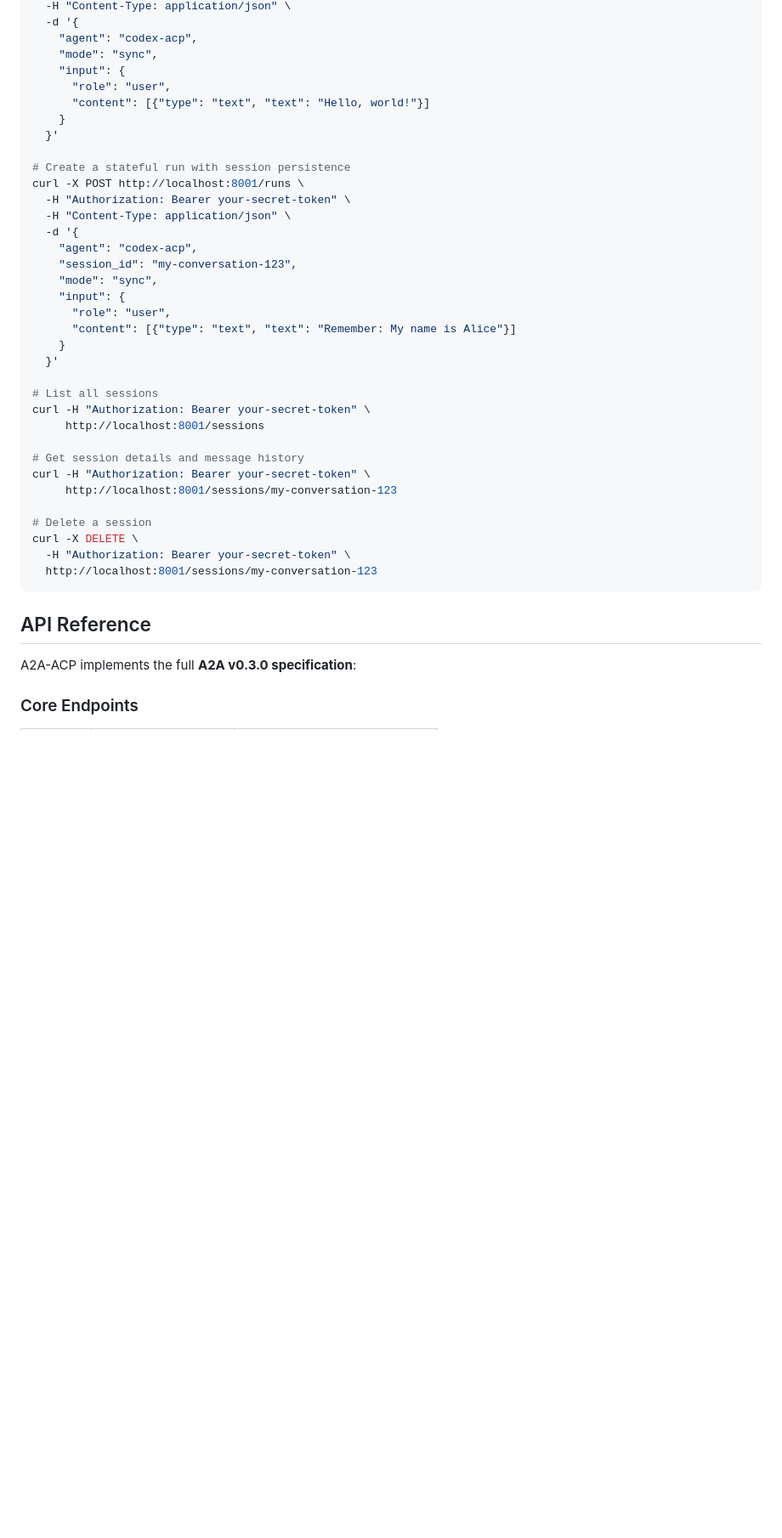
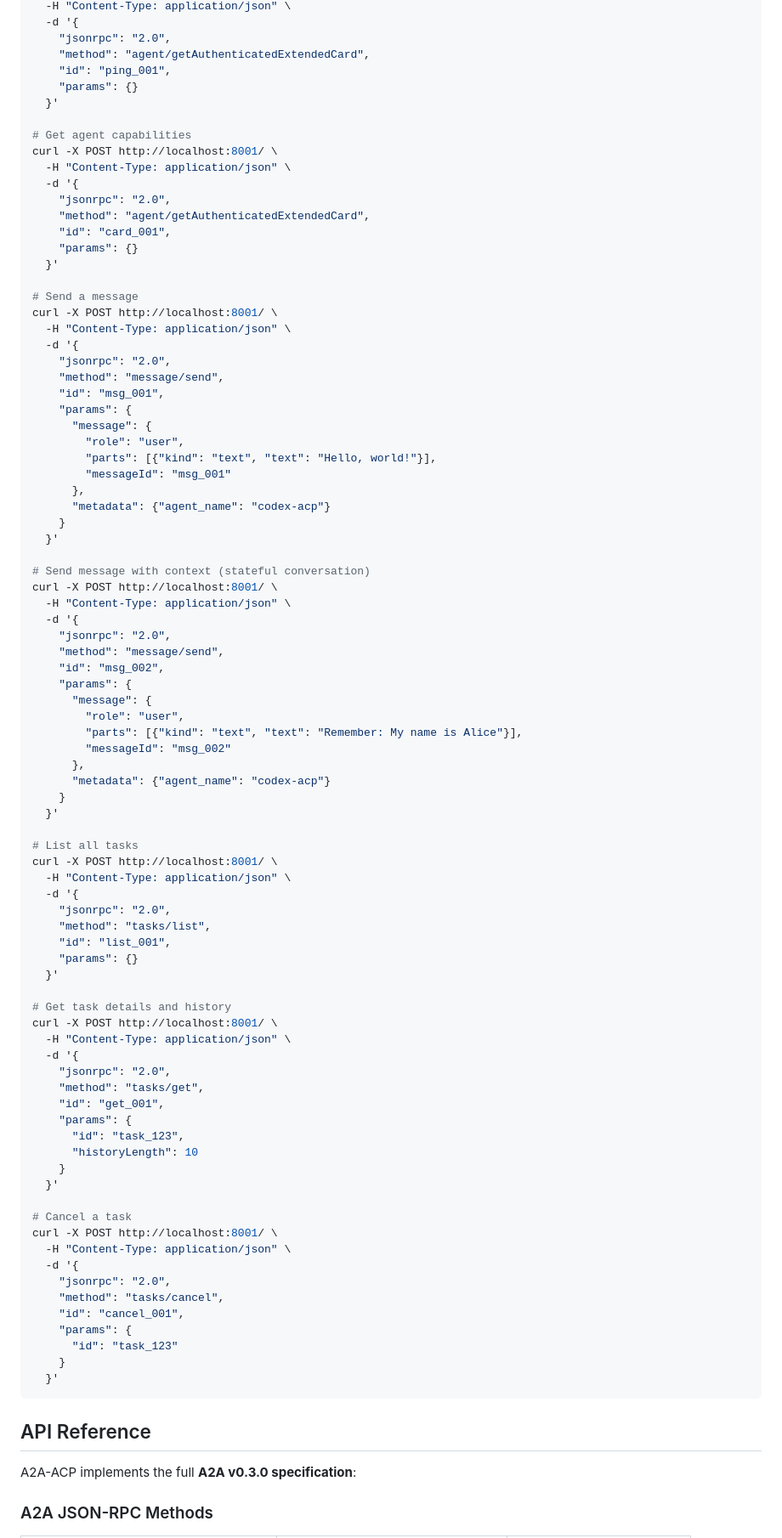
Before and after one commit to mrorigo/a2a-acp, a Markdown page: README.md, the part around one of its changes. Shown at 85% size. Rendered like a GitHub page; blank space fills up the shorter version.

Commit message:
docs: updated README.md

````diff
--- a/README.md
+++ b/README.md
@@ -292,44 +323,94 @@ curl -X POST http://localhost:8001/runs \
   -H "Content-Type: application/json" \
   -d '{
-    "agent": "codex-acp",
-    "mode": "sync",
-    "input": {
-      "role": "user",
-      "content": [{"type": "text", "text": "Hello, world!"}]
+    "jsonrpc": "2.0",
+    "method": "agent/getAuthenticatedExtendedCard",
+    "id": "ping_001",
+    "params": {}
+  }'
+
+# Get agent capabilities
+curl -X POST http://localhost:8001/ \
+  -H "Content-Type: application/json" \
+  -d '{
+    "jsonrpc": "2.0",
+    "method": "agent/getAuthenticatedExtendedCard",
+    "id": "card_001",
+    "params": {}
+  }'
+
+# Send a message
+curl -X POST http://localhost:8001/ \
+  -H "Content-Type: application/json" \
+  -d '{
+    "jsonrpc": "2.0",
+    "method": "message/send",
+    "id": "msg_001",
+    "params": {
+      "message": {
+        "role": "user",
+        "parts": [{"kind": "text", "text": "Hello, world!"}],
+        "messageId": "msg_001"
+      },
+      "metadata": {"agent_name": "codex-acp"}
     }
   }'
 
-# Create a stateful run with session persistence
-curl -X POST http://localhost:8001/runs \
-  -H "Authorization: Bearer your-secret-token" \
+# Send message with context (stateful conversation)
+curl -X POST http://localhost:8001/ \
   -H "Content-Type: application/json" \
   -d '{
-    "agent": "codex-acp",
-    "session_id": "my-conversation-123",
-    "mode": "sync",
-    "input": {
-      "role": "user",
-      "content": [{"type": "text", "text": "Remember: My name is Alice"}]
+    "jsonrpc": "2.0",
+    "method": "message/send",
+    "id": "msg_002",
+    "params": {
+      "message": {
+        "role": "user",
+        "parts": [{"kind": "text", "text": "Remember: My name is Alice"}],
+        "messageId": "msg_002"
+      },
+      "metadata": {"agent_name": "codex-acp"}
     }
   }'
 
-# List all sessions
-curl -H "Authorization: Bearer your-secret-token" \
-     http://localhost:8001/sessions
+# List all tasks
+curl -X POST http://localhost:8001/ \
+  -H "Content-Type: application/json" \
+  -d '{
+    "jsonrpc": "2.0",
+    "method": "tasks/list",
+    "id": "list_001",
+    "params": {}
+  }'
 
-# Get session details and message history
-curl -H "Authorization: Bearer your-secret-token" \
-     http://localhost:8001/sessions/my-conversation-123
+# Get task details and history
+curl -X POST http://localhost:8001/ \
+  -H "Content-Type: application/json" \
+  -d '{
+    "jsonrpc": "2.0",
+    "method": "tasks/get",
+    "id": "get_001",
+    "params": {
+      "id": "task_123",
+      "historyLength": 10
+    }
+  }'
 
-# Delete a session
-curl -X DELETE \
-  -H "Authorization: Bearer your-secret-token" \
-  http://localhost:8001/sessions/my-conversation-123
+# Cancel a task
+curl -X POST http://localhost:8001/ \
+  -H "Content-Type: application/json" \
+  -d '{
+    "jsonrpc": "2.0",
+    "method": "tasks/cancel",
+    "id": "cancel_001",
+    "params": {
+      "id": "task_123"
+    }
+  }'
 ```
 
 ## API Reference
 
 A2A-ACP implements the full **A2A v0.3.0 specification**:
 
-### Core Endpoints
+### A2A JSON-RPC Methods
 
````
Also changed, not shown: other parts of README.md (+202 -166 lines).
